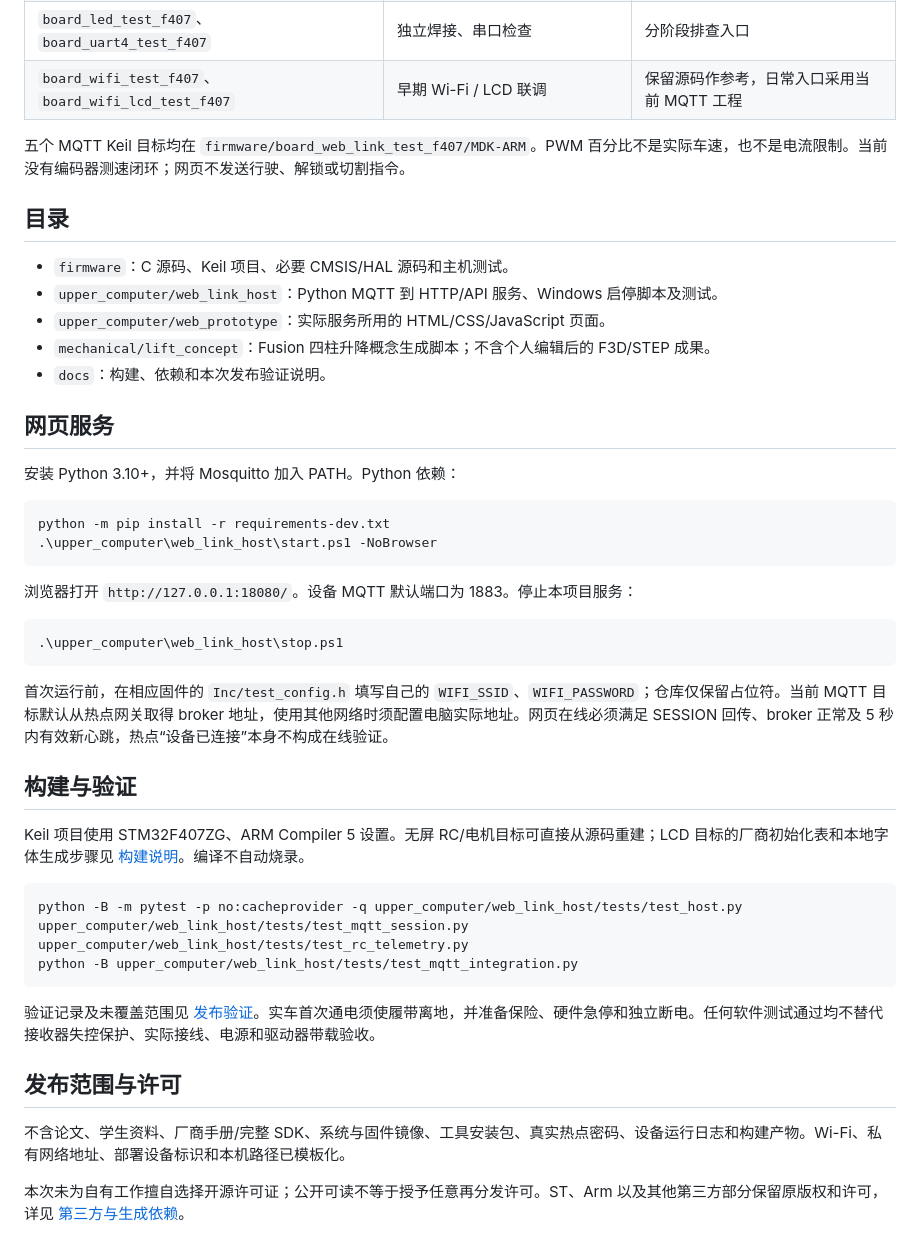
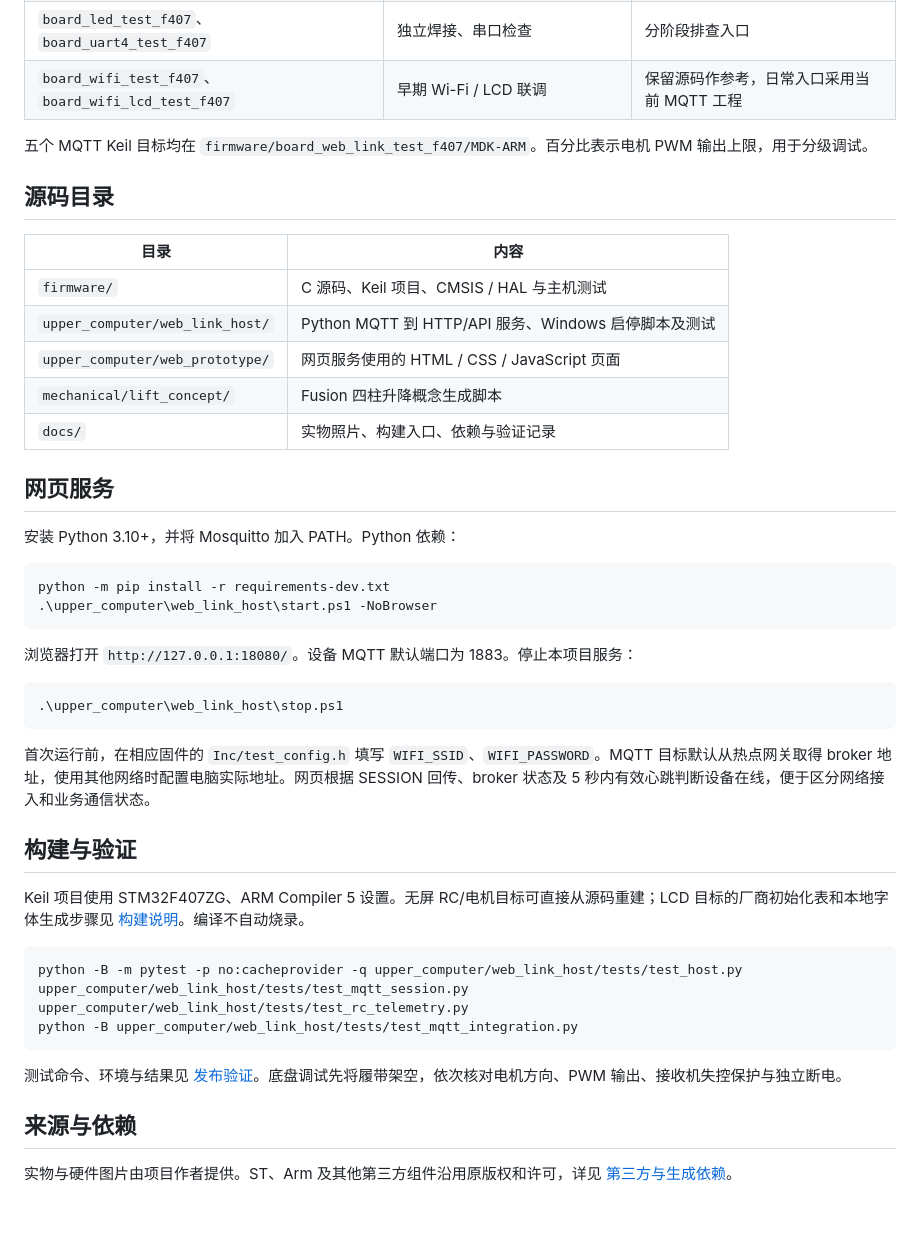
Before and after one commit to xiaoli5201314-spec/rubber-tapping-robot-stm32-rk3588, a Markdown page: README.md, the part around one of its changes. GitHub-like rendering; blank space fills up the shorter version.

````diff
--- a/README.md
+++ b/README.md
@@ -19,15 +49,17 @@
 | `board_led_test_f407`、`board_uart4_test_f407` | 独立焊接、串口检查 | 分阶段排查入口 |
 | `board_wifi_test_f407`、`board_wifi_lcd_test_f407` | 早期 Wi-Fi / LCD 联调 | 保留源码作参考，日常入口采用当前 MQTT 工程 |
 
-五个 MQTT Keil 目标均在 `firmware/board_web_link_test_f407/MDK-ARM`。PWM 百分比不是实际车速，也不是电流限制。当前没有编码器测速闭环；网页不发送行驶、解锁或切割指令。
+五个 MQTT Keil 目标均在 `firmware/board_web_link_test_f407/MDK-ARM`。百分比表示电机 PWM 输出上限，用于分级调试。
 
-## 目录
+## 源码目录
 
-- `firmware`：C 源码、Keil 项目、必要 CMSIS/HAL 源码和主机测试。
-- `upper_computer/web_link_host`：Python MQTT 到 HTTP/API 服务、Windows 启停脚本及测试。
-- `upper_computer/web_prototype`：实际服务所用的 HTML/CSS/JavaScript 页面。
-- `mechanical/lift_concept`：Fusion 四柱升降概念生成脚本；不含个人编辑后的 F3D/STEP 成果。
-- `docs`：构建、依赖和本次发布验证说明。
+| 目录 | 内容 |
+| --- | --- |
+| `firmware/` | C 源码、Keil 项目、CMSIS / HAL 与主机测试 |
+| `upper_computer/web_link_host/` | Python MQTT 到 HTTP/API 服务、Windows 启停脚本及测试 |
+| `upper_computer/web_prototype/` | 网页服务使用的 HTML / CSS / JavaScript 页面 |
+| `mechanical/lift_concept/` | Fusion 四柱升降概念生成脚本 |
+| `docs/` | 实物照片、构建入口、依赖与验证记录 |
 
 ## 网页服务
 
@@ -44,7 +76,7 @@ python -m pip install -r requirements-dev.txt
 .\upper_computer\web_link_host\stop.ps1
 ```
 
-首次运行前，在相应固件的 `Inc/test_config.h` 填写自己的 `WIFI_SSID`、`WIFI_PASSWORD`；仓库仅保留占位符。当前 MQTT 目标默认从热点网关取得 broker 地址，使用其他网络时须配置电脑实际地址。网页在线必须满足 SESSION 回传、broker 正常及 5 秒内有效新心跳，热点“设备已连接”本身不构成在线验证。
+首次运行前，在相应固件的 `Inc/test_config.h` 填写 `WIFI_SSID`、`WIFI_PASSWORD`。MQTT 目标默认从热点网关取得 broker 地址，使用其他网络时配置电脑实际地址。网页根据 SESSION 回传、broker 状态及 5 秒内有效心跳判断设备在线，便于区分网络接入和业务通信状态。
 
 ## 构建与验证
 
@@ -55,10 +87,8 @@ python -B -m pytest -p no:cacheprovider -q upper_computer/web_link_host/tests/te
 python -B upper_computer/web_link_host/tests/test_mqtt_integration.py
 ```
 
-验证记录及未覆盖范围见 [发布验证](docs/VALIDATION.md)。实车首次通电须使履带离地，并准备保险、硬件急停和独立断电。任何软件测试通过均不替代接收器失控保护、实际接线、电源和驱动器带载验收。
+测试命令、环境与结果见 [发布验证](docs/VALIDATION.md)。底盘调试先将履带架空，依次核对电机方向、PWM 输出、接收机失控保护与独立断电。
 
-## 发布范围与许可
+## 来源与依赖
 
-不含论文、学生资料、厂商手册/完整 SDK、系统与固件镜像、工具安装包、真实热点密码、设备运行日志和构建产物。Wi-Fi、私有网络地址、部署设备标识和本机路径已模板化。
-
-本次未为自有工作擅自选择开源许可证；公开可读不等于授予任意再分发许可。ST、Arm 以及其他第三方部分保留原版权和许可，详见 [第三方与生成依赖](THIRD_PARTY_NOTICES.md)。
+实物与硬件图片由项目作者提供。ST、Arm 及其他第三方组件沿用原版权和许可，详见 [第三方与生成依赖](THIRD_PARTY_NOTICES.md)。
````
Also changed, not shown: other parts of README.md (+36 -6 lines), docs/images/lidar-module.png (added), docs/images/rk3588-core.png (added), docs/images/tracked-chassis.jpg (added), docs/images/usb-camera.png (added).
